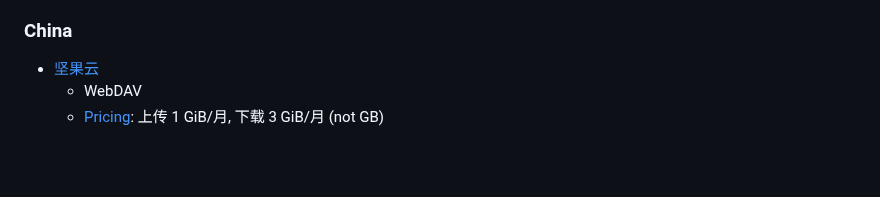
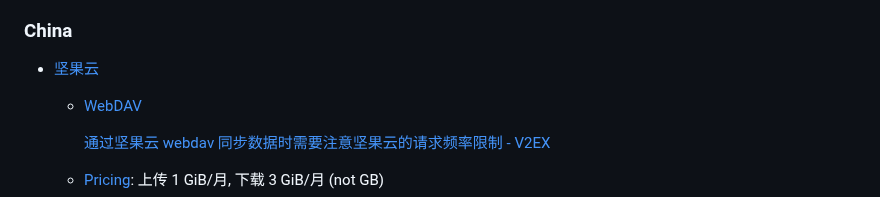
Before and after one commit to Chaoses-Ib/InformationSystems, a Markdown page: Files/Sync/README.md, the part around the change. Rendered like a GitHub page; blank space fills up the shorter version.

```diff
--- a/Files/Sync/README.md
+++ b/Files/Sync/README.md
@@ -112,7 +112,9 @@ Git:
 
 ### China
 - [坚果云](https://www.jianguoyun.com/)
-  - WebDAV
+  - [WebDAV](https://help.jianguoyun.com/?p=2064)
+
+    [通过坚果云 webdav 同步数据时需要注意坚果云的请求频率限制 - V2EX](https://www.v2ex.com/t/722770)
   - [Pricing](https://www.jianguoyun.com/s/pricing): 上传 1 GiB/月, 下载 3 GiB/月 (not GB)
 - 巴别鸟
 - 百度网盘
```
Also changed, not shown: Files/Transfer/WebDAV.md (+82 -0 lines).
